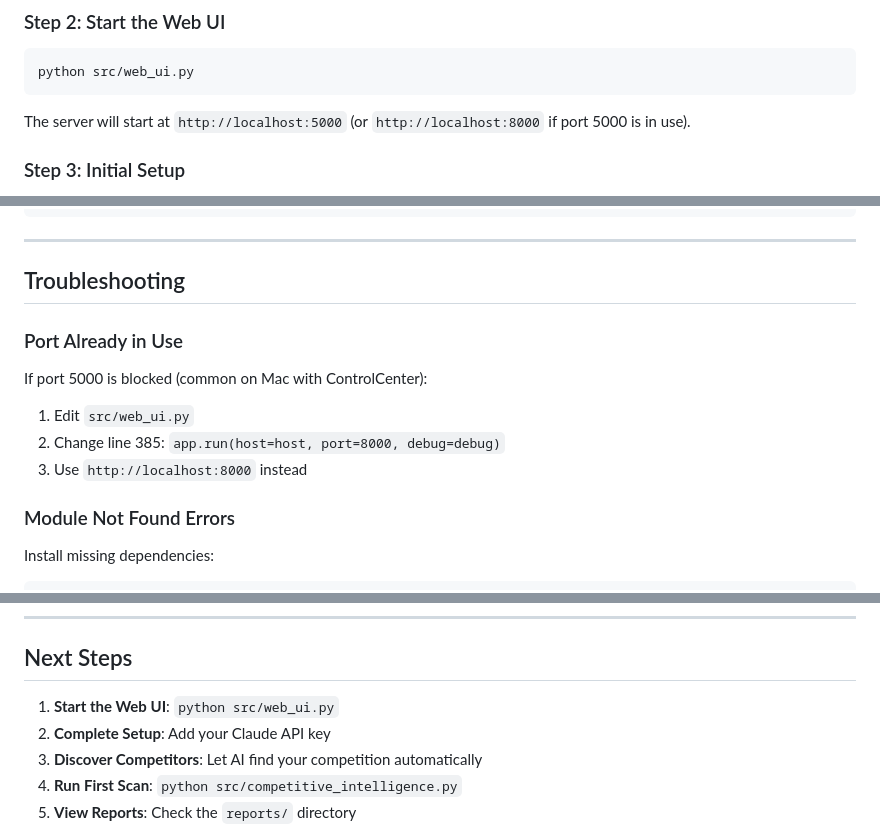
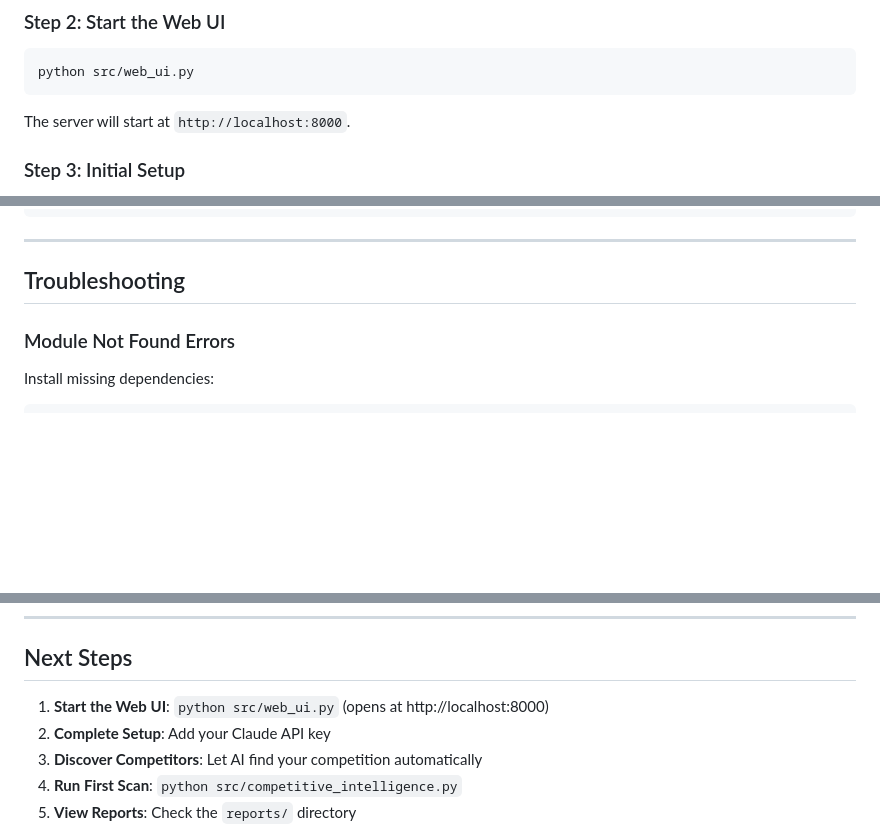
Before and after one commit to Doodler-beep/Claude-experiments, a Markdown page: SYSTEM_STATUS.md, 3 parts joined by grey strips. Drawn GitHub-style; blank space fills up the shorter version.

Commit message:
Update documentation to reflect port 8000 as default
Remove port conflict troubleshooting since 8000 is now default.
Update all references from port 5000 to 8000.

https://claude.ai/code/session_01Xvrf8XBTmfonL8C9qEd9pV

````diff
--- a/SYSTEM_STATUS.md
+++ b/SYSTEM_STATUS.md
@@ -33,7 +33,7 @@ pip install flask anthropic requests beautifulsoup4 trafilatura python-magic
 python src/web_ui.py
 ```
 
-The server will start at `http://localhost:5000` (or `http://localhost:8000` if port 5000 is in use).
+The server will start at `http://localhost:8000`.
 
 ### Step 3: Initial Setup
 1. Open the URL in your browser
@@ -152,12 +152,6 @@ After setup, your config will look like:
 
 ## Troubleshooting
 
-### Port Already in Use
-If port 5000 is blocked (common on Mac with ControlCenter):
-1. Edit `src/web_ui.py`
-2. Change line 385: `app.run(host=host, port=8000, debug=debug)`
-3. Use `http://localhost:8000` instead
-
 ### Module Not Found Errors
 Install missing dependencies:
 ```bash
@@ -179,7 +173,7 @@ mkdir -p data reports
 
 ## Next Steps
 
-1. **Start the Web UI**: `python src/web_ui.py`
+1. **Start the Web UI**: `python src/web_ui.py` (opens at http://localhost:8000)
 2. **Complete Setup**: Add your Claude API key
 3. **Discover Competitors**: Let AI find your competition automatically
 4. **Run First Scan**: `python src/competitive_intelligence.py`
````
